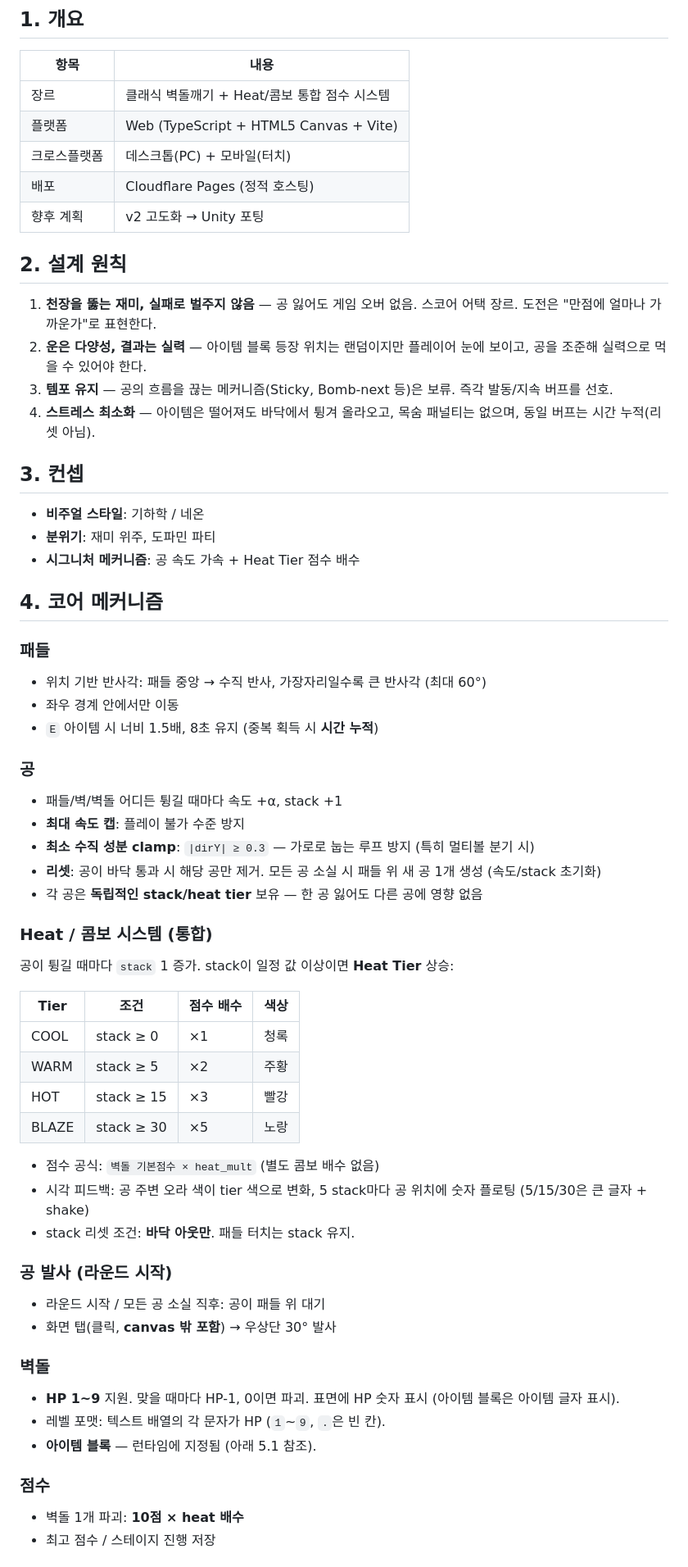
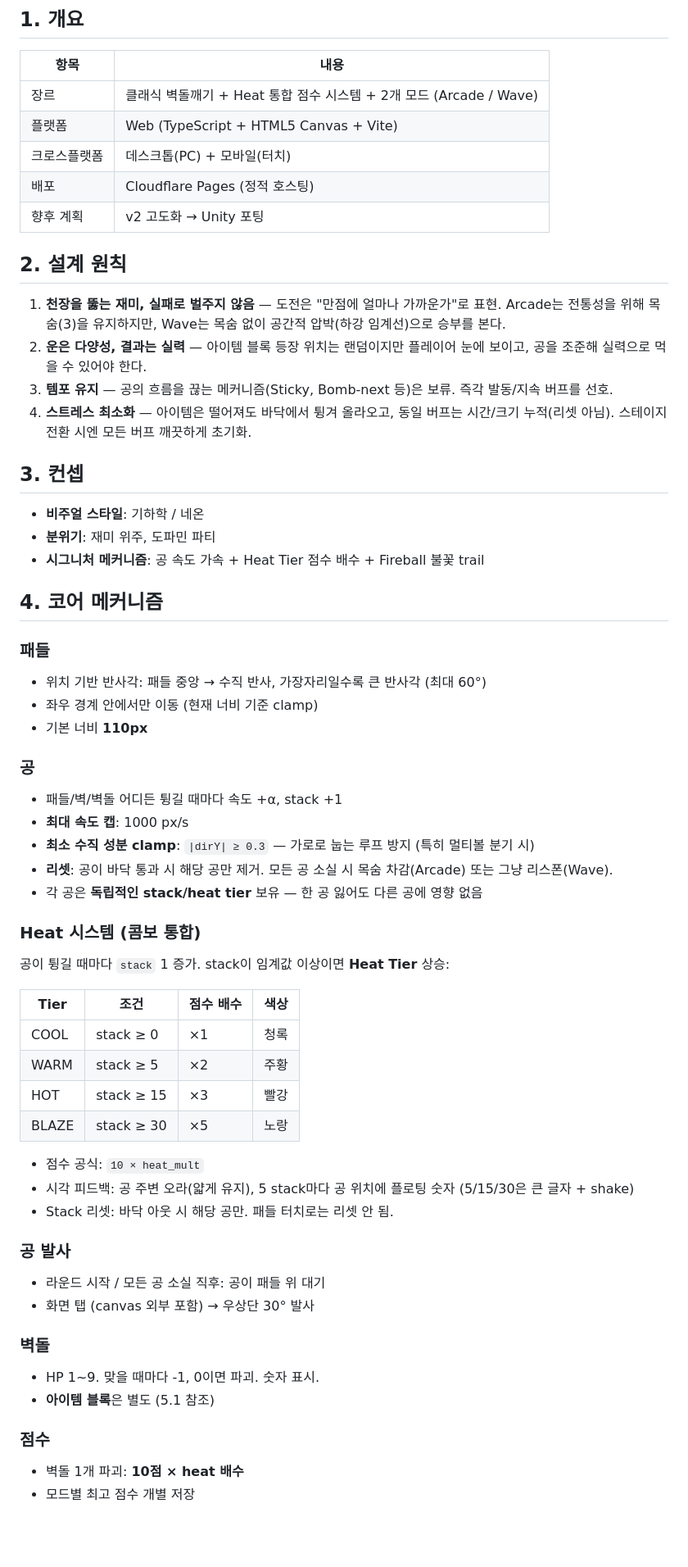
Before and after one commit to Yeohyundong/arkanoid, a Markdown page: design.md, the part around one of its changes. Shown at 82% size. Drawn GitHub-style; blank space fills up the shorter version.

```diff
--- a/design.md
+++ b/design.md
@@ -8,7 +8,7 @@
 
 | 항목 | 내용 |
 |------|------|
-| 장르 | 클래식 벽돌깨기 + Heat/콤보 통합 점수 시스템 |
+| 장르 | 클래식 벽돌깨기 + Heat 통합 점수 시스템 + 2개 모드 (Arcade / Wave) |
 | 플랫폼 | Web (TypeScript + HTML5 Canvas + Vite) |
 | 크로스플랫폼 | 데스크톱(PC) + 모바일(터치) |
 | 배포 | Cloudflare Pages (정적 호스팅) |
@@ -16,33 +16,33 @@
 
 ## 2. 설계 원칙
 
-1. **천장을 뚫는 재미, 실패로 벌주지 않음** — 공 잃어도 게임 오버 없음. 스코어 어택 장르. 도전은 "만점에 얼마나 가까운가"로 표현한다.
+1. **천장을 뚫는 재미, 실패로 벌주지 않음** — 도전은 "만점에 얼마나 가까운가"로 표현. Arcade는 전통성을 위해 목숨(3)을 유지하지만, Wave는 목숨 없이 공간적 압박(하강 임계선)으로 승부를 본다.
 2. **운은 다양성, 결과는 실력** — 아이템 블록 등장 위치는 랜덤이지만 플레이어 눈에 보이고, 공을 조준해 실력으로 먹을 수 있어야 한다.
 3. **템포 유지** — 공의 흐름을 끊는 메커니즘(Sticky, Bomb-next 등)은 보류. 즉각 발동/지속 버프를 선호.
-4. **스트레스 최소화** — 아이템은 떨어져도 바닥에서 튕겨 올라오고, 목숨 패널티는 없으며, 동일 버프는 시간 누적(리셋 아님).
+4. **스트레스 최소화** — 아이템은 떨어져도 바닥에서 튕겨 올라오고, 동일 버프는 시간/크기 누적(리셋 아님). 스테이지 전환 시엔 모든 버프 깨끗하게 초기화.
 
 ## 3. 컨셉
 
 - **비주얼 스타일**: 기하학 / 네온
 - **분위기**: 재미 위주, 도파민 파티
-- **시그니처 메커니즘**: 공 속도 가속 + Heat Tier 점수 배수
+- **시그니처 메커니즘**: 공 속도 가속 + Heat Tier 점수 배수 + Fireball 불꽃 trail
 
 ## 4. 코어 메커니즘
 
 ### 패들
 - 위치 기반 반사각: 패들 중앙 → 수직 반사, 가장자리일수록 큰 반사각 (최대 60°)
-- 좌우 경계 안에서만 이동
-- `E` 아이템 시 너비 1.5배, 8초 유지 (중복 획득 시 **시간 누적**)
+- 좌우 경계 안에서만 이동 (현재 너비 기준 clamp)
+- 기본 너비 **110px**
 
 ### 공
 - 패들/벽/벽돌 어디든 튕길 때마다 속도 +α, stack +1
-- **최대 속도 캡**: 플레이 불가 수준 방지
+- **최대 속도 캡**: 1000 px/s
 - **최소 수직 성분 clamp**: `|dirY| ≥ 0.3` — 가로로 눕는 루프 방지 (특히 멀티볼 분기 시)
-- **리셋**: 공이 바닥 통과 시 해당 공만 제거. 모든 공 소실 시 패들 위 새 공 1개 생성 (속도/stack 초기화)
+- **리셋**: 공이 바닥 통과 시 해당 공만 제거. 모든 공 소실 시 목숨 차감(Arcade) 또는 그냥 리스폰(Wave).
 - 각 공은 **독립적인 stack/heat tier** 보유 — 한 공 잃어도 다른 공에 영향 없음
 
-### Heat / 콤보 시스템 (통합)
-공이 튕길 때마다 `stack` 1 증가. stack이 일정 값 이상이면 **Heat Tier** 상승:
+### Heat 시스템 (콤보 통합)
+공이 튕길 때마다 `stack` 1 증가. stack이 임계값 이상이면 **Heat Tier** 상승:
 
 | Tier | 조건 | 점수 배수 | 색상 |
 |------|------|----------|------|
@@ -51,20 +51,19 @@
 | HOT   | stack ≥ 15 | ×3 | 빨강 |
 | BLAZE | stack ≥ 30 | ×5 | 노랑 |
 
-- 점수 공식: `벽돌 기본점수 × heat_mult` (별도 콤보 배수 없음)
-- 시각 피드백: 공 주변 오라 색이 tier 색으로 변화, 5 stack마다 공 위치에 숫자 플로팅 (5/15/30은 큰 글자 + shake)
-- stack 리셋 조건: **바닥 아웃만**. 패들 터치는 stack 유지.
+- 점수 공식: `10 × heat_mult`
+- 시각 피드백: 공 주변 오라(얇게 유지), 5 stack마다 공 위치에 플로팅 숫자 (5/15/30은 큰 글자 + shake)
+- Stack 리셋: 바닥 아웃 시 해당 공만. 패들 터치로는 리셋 안 됨.
 
-### 공 발사 (라운드 시작)
+### 공 발사
 - 라운드 시작 / 모든 공 소실 직후: 공이 패들 위 대기
-- 화면 탭(클릭, **canvas 밖 포함**) → 우상단 30° 발사
+- 화면 탭 (canvas 외부 포함) → 우상단 30° 발사
 
 ### 벽돌
-- **HP 1~9** 지원. 맞을 때마다 HP-1, 0이면 파괴. 표면에 HP 숫자 표시 (아이템 블록은 아이템 글자 표시).
-- 레벨 포맷: 텍스트 배열의 각 문자가 HP (`1`~`9`, `.`은 빈 칸).
-- **아이템 블록** — 런타임에 지정됨 (아래 5.1 참조).
+- HP 1~9. 맞을 때마다 -1, 0이면 파괴. 숫자 표시.
+- **아이템 블록**은 별도 (5.1 참조)
 
 ### 점수
 - 벽돌 1개 파괴: **10점 × heat 배수**
-- 최고 점수 / 스테이지 진행 저장
+- 모드별 최고 점수 개별 저장
 
```
Also changed, not shown: other parts of design.md (+89 -67 lines).
